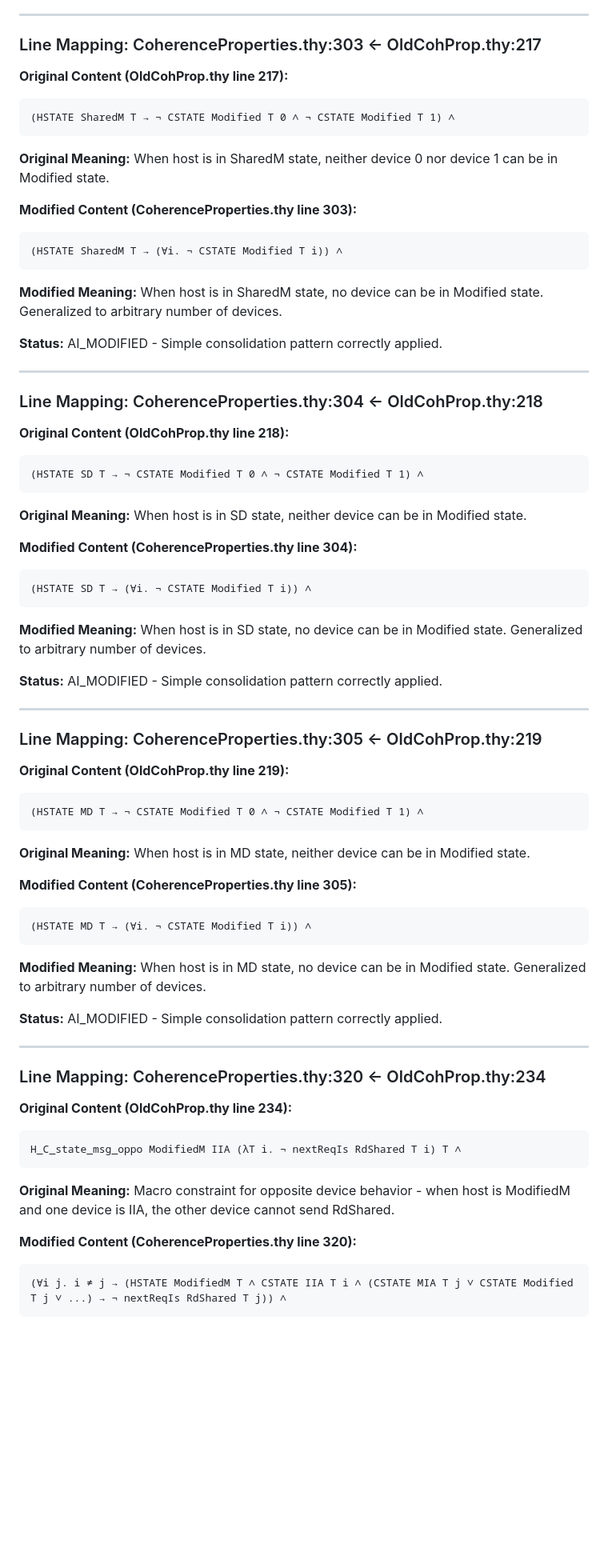
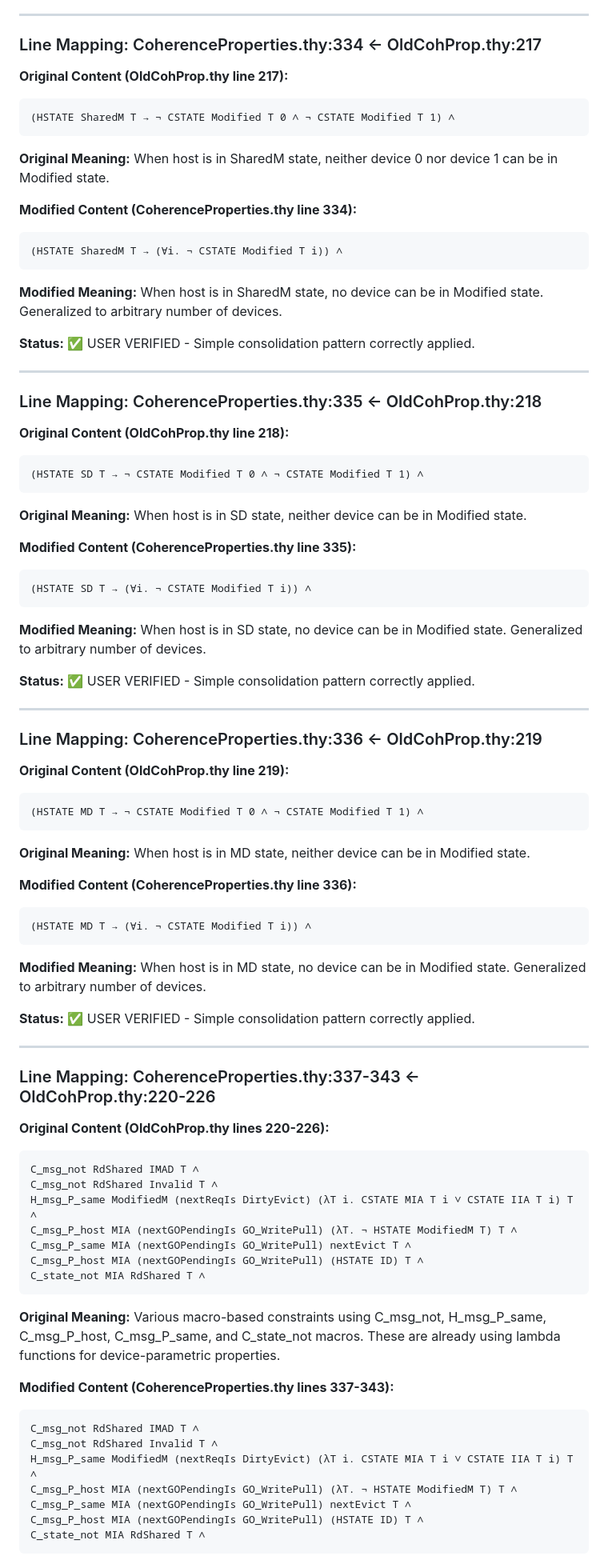
Before and after one commit to hellotommmy/common_all, a Markdown page: betterProofAll/Common/DETAILED_MODIFICATIONS.md, the part around one of its changes. Shown at 80% size. Rendered like a GitHub page; blank space fills up the shorter version.

Commit message:
docs: fix line mapping for Lines 334-343

````diff
--- a/betterProofAll/Common/DETAILED_MODIFICATIONS.md
+++ b/betterProofAll/Common/DETAILED_MODIFICATIONS.md
@@ -179,7 +179,7 @@ True ∧  \<comment>\<open>Original: C_H_state IMAD (nextReqIs RdOwn) Modified S
 
 ---
 
-### Line Mapping: CoherenceProperties.thy:303 ← OldCohProp.thy:217
+### Line Mapping: CoherenceProperties.thy:334 ← OldCohProp.thy:217
 **Original Content (OldCohProp.thy line 217):**
 ```isabelle
 (HSTATE SharedM T → ¬ CSTATE Modified T 0 ∧ ¬ CSTATE Modified T 1) ∧
@@ -188,7 +188,7 @@ True ∧  \<comment>\<open>Original: C_H_state IMAD (nextReqIs RdOwn) Modified S
 **Original Meaning:**
 When host is in SharedM state, neither device 0 nor device 1 can be in Modified state.
 
-**Modified Content (CoherenceProperties.thy line 303):**
+**Modified Content (CoherenceProperties.thy line 334):**
 ```isabelle
 (HSTATE SharedM T → (∀i. ¬ CSTATE Modified T i)) ∧
 ```
@@ -196,11 +196,11 @@ When host is in SharedM state, neither device 0 nor device 1 can be in Modified
 **Modified Meaning:**
 When host is in SharedM state, no device can be in Modified state. Generalized to arbitrary number of devices.
 
-**Status:** AI_MODIFIED - Simple consolidation pattern correctly applied.
-
----
-
-### Line Mapping: CoherenceProperties.thy:304 ← OldCohProp.thy:218
+**Status:** ✅ USER VERIFIED - Simple consolidation pattern correctly applied.
+
+---
+
+### Line Mapping: CoherenceProperties.thy:335 ← OldCohProp.thy:218
 **Original Content (OldCohProp.thy line 218):**
 ```isabelle
 (HSTATE SD T → ¬ CSTATE Modified T 0 ∧ ¬ CSTATE Modified T 1) ∧
@@ -209,7 +209,7 @@ When host is in SharedM state, no device can be in Modified state. Generalized t
 **Original Meaning:**
 When host is in SD state, neither device can be in Modified state.
 
-**Modified Content (CoherenceProperties.thy line 304):**
+**Modified Content (CoherenceProperties.thy line 335):**
 ```isabelle
 (HSTATE SD T → (∀i. ¬ CSTATE Modified T i)) ∧
 ```
@@ -217,11 +217,11 @@ When host is in SD state, neither device can be in Modified state.
 **Modified Meaning:**
 When host is in SD state, no device can be in Modified state. Generalized to arbitrary number of devices.
 
-**Status:** AI_MODIFIED - Simple consolidation pattern correctly applied.
-
----
-
-### Line Mapping: CoherenceProperties.thy:305 ← OldCohProp.thy:219
+**Status:** ✅ USER VERIFIED - Simple consolidation pattern correctly applied.
+
+---
+
+### Line Mapping: CoherenceProperties.thy:336 ← OldCohProp.thy:219
 **Original Content (OldCohProp.thy line 219):**
 ```isabelle
 (HSTATE MD T → ¬ CSTATE Modified T 0 ∧ ¬ CSTATE Modified T 1) ∧
@@ -230,7 +230,7 @@ When host is in SD state, no device can be in Modified state. Generalized to arb
 **Original Meaning:**
 When host is in MD state, neither device can be in Modified state.
 
-**Modified Content (CoherenceProperties.thy line 305):**
+**Modified Content (CoherenceProperties.thy line 336):**
 ```isabelle
 (HSTATE MD T → (∀i. ¬ CSTATE Modified T i)) ∧
 ```
@@ -238,22 +238,34 @@ When host is in MD state, neither device can be in Modified state.
 **Modified Meaning:**
 When host is in MD state, no device can be in Modified state. Generalized to arbitrary number of devices.
 
-**Status:** AI_MODIFIED - Simple consolidation pattern correctly applied.
-
----
-
-### Line Mapping: CoherenceProperties.thy:320 ← OldCohProp.thy:234
-**Original Content (OldCohProp.thy line 234):**
-```isabelle
-H_C_state_msg_oppo ModifiedM IIA (λT i. ¬ nextReqIs RdShared T i) T ∧
+**Status:** ✅ USER VERIFIED - Simple consolidation pattern correctly applied.
+
+---
+
+### Line Mapping: CoherenceProperties.thy:337-343 ← OldCohProp.thy:220-226
+**Original Content (OldCohProp.thy lines 220-226):**
+```isabelle
+C_msg_not RdShared IMAD T ∧
+C_msg_not RdShared Invalid T ∧
+H_msg_P_same ModifiedM (nextReqIs DirtyEvict) (λT i. CSTATE MIA T i ∨ CSTATE IIA T i) T ∧
+C_msg_P_host MIA (nextGOPendingIs GO_WritePull) (λT. ¬ HSTATE ModifiedM T) T ∧
+C_msg_P_same MIA (nextGOPendingIs GO_WritePull) nextEvict T ∧
+C_msg_P_host MIA (nextGOPendingIs GO_WritePull) (HSTATE ID) T ∧
+C_state_not MIA RdShared T ∧
 ```
 
 **Original Meaning:**
-Macro constraint for opposite device behavior - when host is ModifiedM and one device is IIA, the other device cannot send RdShared.
-
-**Modified Content (CoherenceProperties.thy line 320):**
-```isabelle
-(∀i j. i ≠ j → (HSTATE ModifiedM T ∧ CSTATE IIA T i ∧ (CSTATE MIA T j ∨ CSTATE Modified T j ∨ ...) → ¬ nextReqIs RdShared T j)) ∧
+Various macro-based constraints using C_msg_not, H_msg_P_same, C_msg_P_host, C_msg_P_same, and C_state_not macros. These are already using lambda functions for device-parametric properties.
+
+**Modified Content (CoherenceProperties.thy lines 337-343):**
+```isabelle
+C_msg_not RdShared IMAD T ∧
+C_msg_not RdShared Invalid T ∧
+H_msg_P_same ModifiedM (nextReqIs DirtyEvict) (λT i. CSTATE MIA T i ∨ CSTATE IIA T i) T ∧
+C_msg_P_host MIA (nextGOPendingIs GO_WritePull) (λT. ¬ HSTATE ModifiedM T) T ∧
+C_msg_P_same MIA (nextGOPendingIs GO_WritePull) nextEvict T ∧
+C_msg_P_host MIA (nextGOPendingIs GO_WritePull) (HSTATE ID) T ∧
+C_state_not MIA RdShared T ∧
 ```
 
 **Modified Meaning:**
````
Also changed, not shown: other parts of betterProofAll/Common/DETAILED_MODIFICATIONS.md (+3 -3 lines), betterProofAll/Common/my_messages.md (+3 -0 lines).
